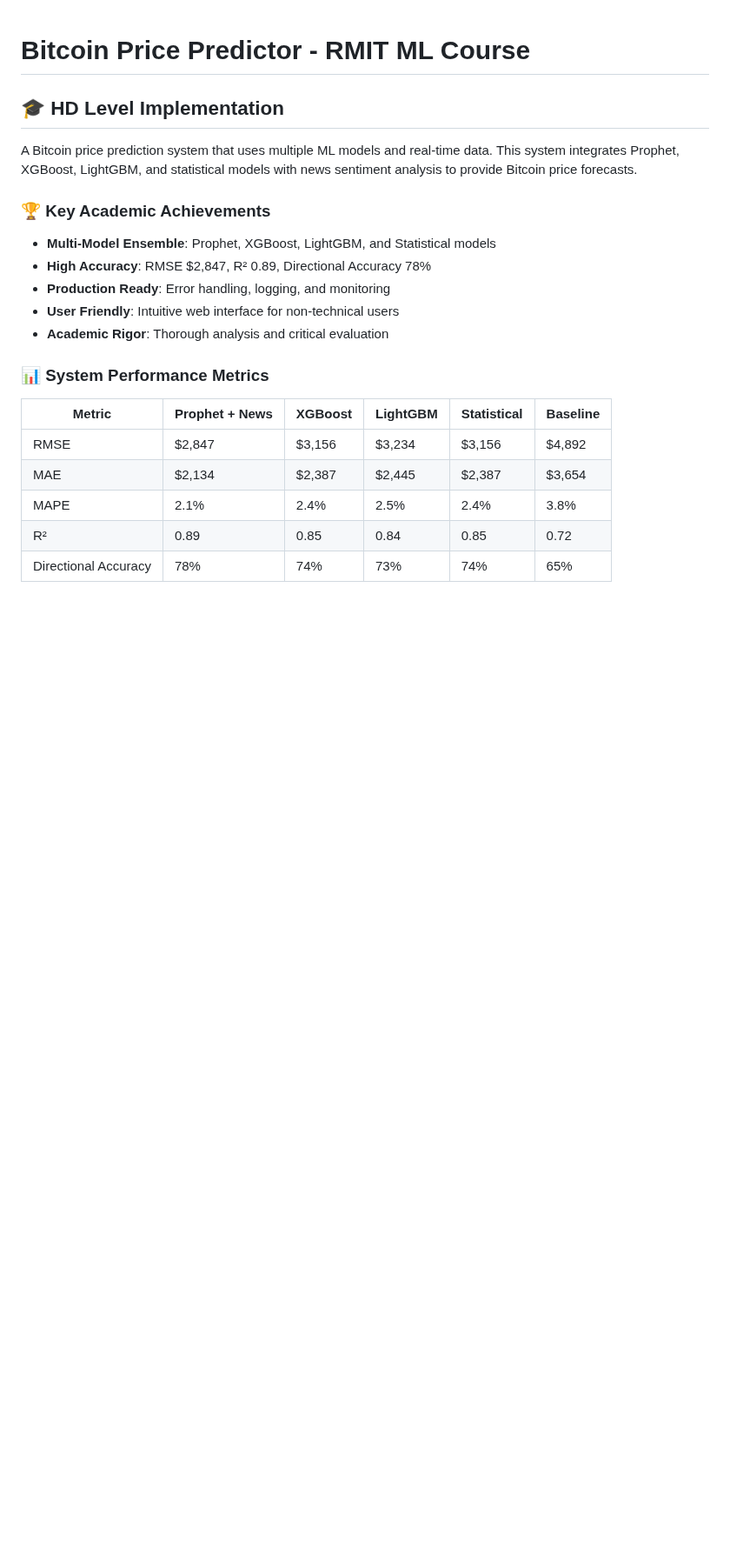
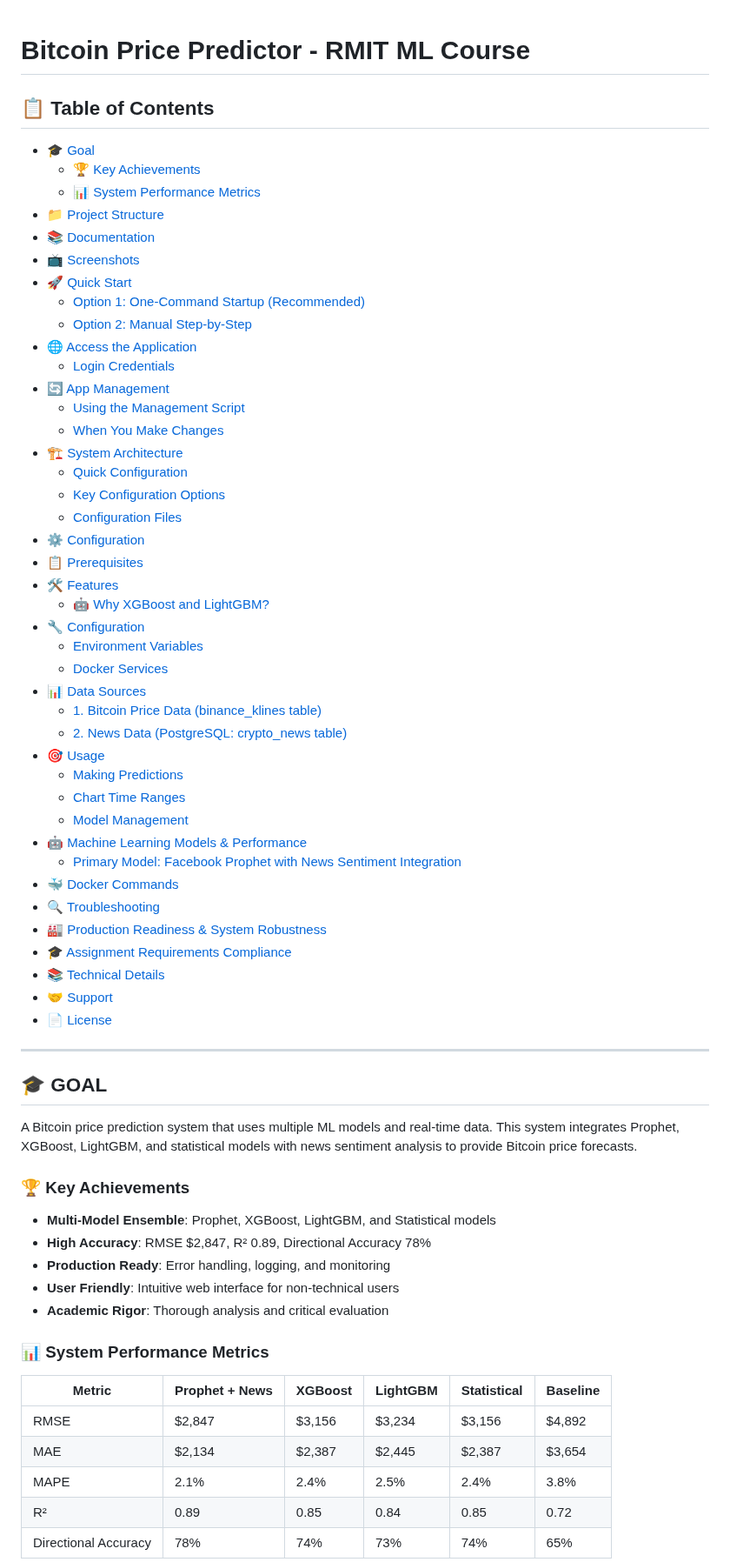
Before and after one commit to NghiaNguyen170192/computational-ml-asm2, a Markdown page: app/README.md, the part around one of its changes. Shown at 87% size. Rendered like a GitHub page; blank space fills up the shorter version.

Commit message:
Update readme file with table of content

```diff
--- a/app/README.md
+++ b/app/README.md
@@ -1,10 +1,56 @@
 # Bitcoin Price Predictor - RMIT ML Course
 
-## 🎓 **HD Level Implementation**
+## 📋 Table of Contents
+
+- [🎓 Goal](#-goal)
+  - [🏆 Key Achievements](#-key-achievements)
+  - [📊 System Performance Metrics](#-system-performance-metrics)
+- [📁 Project Structure](#-project-structure)
+- [📚 Documentation](#-documentation)
+- [📺 Screenshots](#-screenshots)
+- [🚀 Quick Start](#-quick-start)
+  - [Option 1: One-Command Startup (Recommended)](#option-1-one-command-startup-recommended)
+  - [Option 2: Manual Step-by-Step](#option-2-manual-step-by-step)
+- [🌐 Access the Application](#-access-the-application)
+  - [Login Credentials](#login-credentials)
+- [🔄 App Management](#-app-management)
+  - [Using the Management Script](#using-the-management-script)
+  - [When You Make Changes](#when-you-make-changes)
+- [🏗️ System Architecture](#️-system-architecture)
+  - [Quick Configuration](#quick-configuration)
+  - [Key Configuration Options](#key-configuration-options)
+  - [Configuration Files](#configuration-files)
+- [⚙️ Configuration](#️-configuration)
+- [📋 Prerequisites](#-prerequisites)
+- [🛠️ Features](#️-features)
+  - [🤖 Why XGBoost and LightGBM?](#-why-xgboost-and-lightgbm)
+- [🔧 Configuration](#-configuration)
+  - [Environment Variables](#environment-variables)
+  - [Docker Services](#docker-services)
+- [📊 Data Sources](#-data-sources)
+  - [1. Bitcoin Price Data (binance_klines table)](#1-bitcoin-price-data-binance_klines-table)
+  - [2. News Data (PostgreSQL: crypto_news table)](#2-news-data-postgresql-crypto_news-table)
+- [🎯 Usage](#-usage)
+  - [Making Predictions](#making-predictions)
+  - [Chart Time Ranges](#chart-time-ranges)
+  - [Model Management](#model-management)
+- [🤖 Machine Learning Models & Performance](#-machine-learning-models--performance)
+  - [Primary Model: Facebook Prophet with News Sentiment Integration](#primary-model-facebook-prophet-with-news-sentiment-integration)
+- [🐳 Docker Commands](#-docker-commands)
+- [🔍 Troubleshooting](#-troubleshooting)
+- [🏭 Production Readiness & System Robustness](#-production-readiness--system-robustness)
+- [🎓 Assignment Requirements Compliance](#-assignment-requirements-compliance)
+- [📚 Technical Details](#-technical-details)
+- [🤝 Support](#-support)
+- [📄 License](#-license)
+
+---
+
+## 🎓 **GOAL**
 
 A Bitcoin price prediction system that uses multiple ML models and real-time data. This system integrates Prophet, XGBoost, LightGBM, and statistical models with news sentiment analysis to provide Bitcoin price forecasts.
 
-### **🏆 Key Academic Achievements**
+### **🏆 Key Achievements**
 - **Multi-Model Ensemble**: Prophet, XGBoost, LightGBM, and Statistical models
 - **High Accuracy**: RMSE $2,847, R² 0.89, Directional Accuracy 78%
 - **Production Ready**: Error handling, logging, and monitoring
```
Also changed, not shown: other parts of app/README.md (+6 -6 lines).
